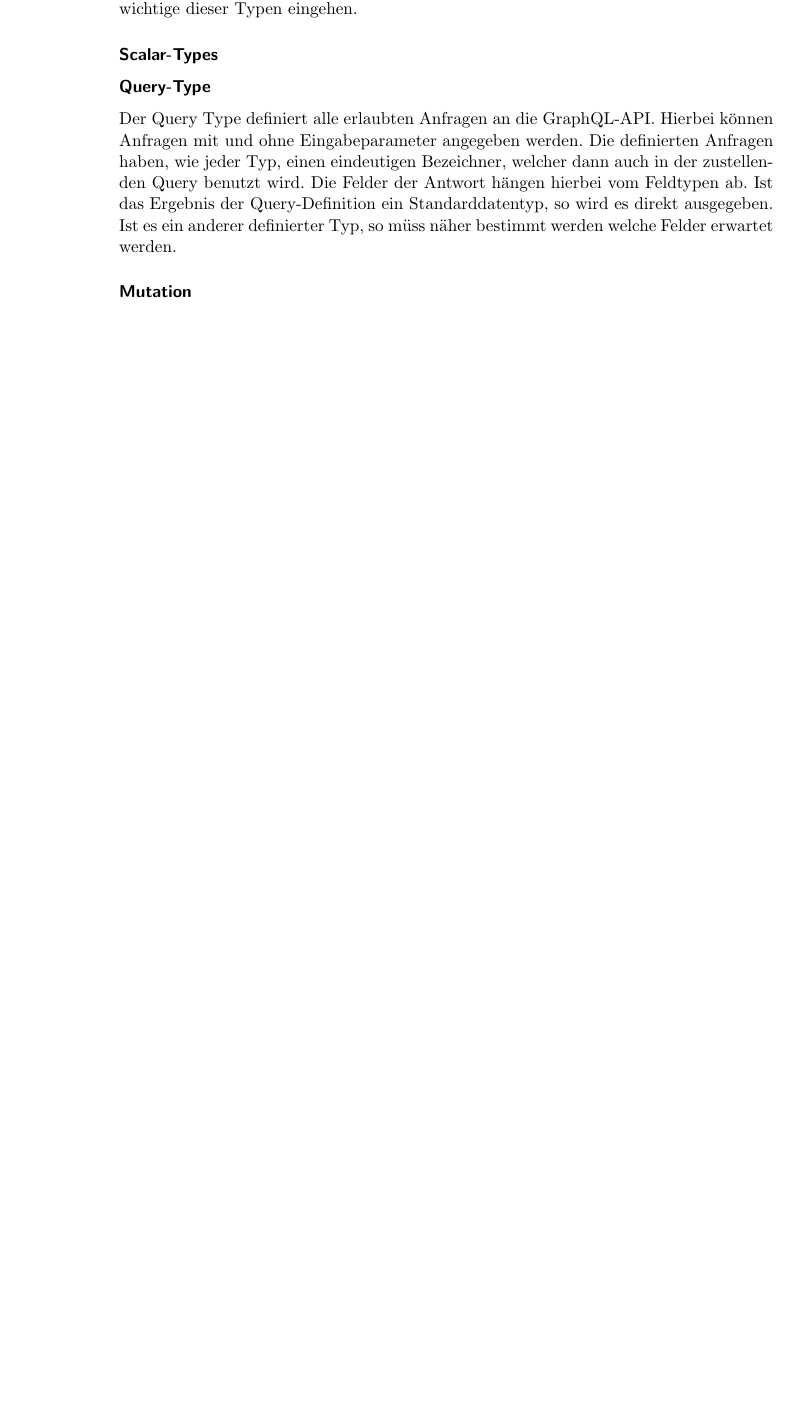
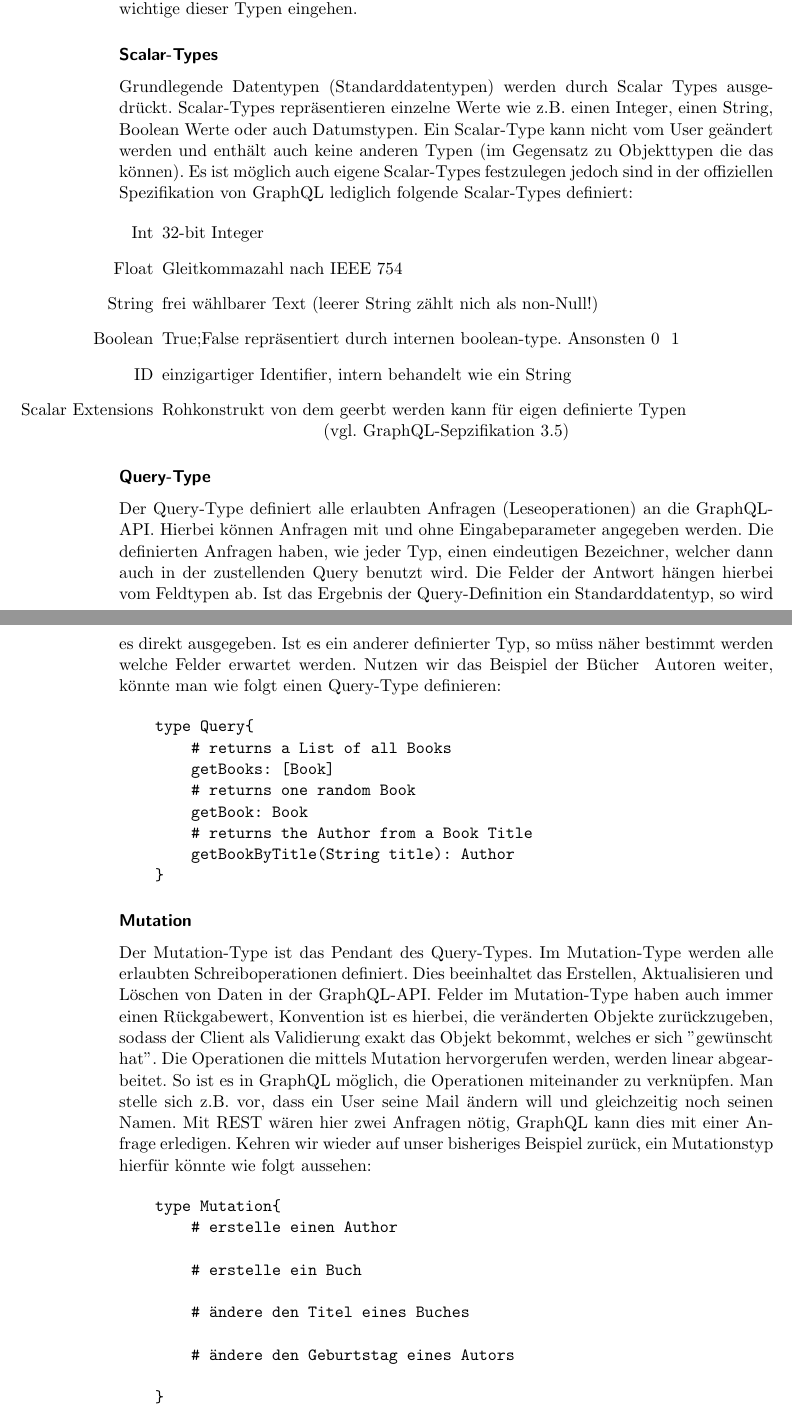
Before and after one commit to gernhard1337/GraphQL-Testautomatisierung, a LaTeX document (latex/abschlussarbeit.tex, which reads latex/content/hauptteil/theorie/Graphql.tex): part of page 17 of 38 before the commit and two parts of pages 17 and 18 of 40 after it, the two joined at a grey line, cut so that both start at the same text, the shorter picture padded with empty space. Compiled offline with pdfLaTeX.

Commit message:
added some theory

```diff
--- a/latex/content/hauptteil/theorie/Graphql.tex
+++ b/latex/content/hauptteil/theorie/Graphql.tex
@@ -65,17 +65,66 @@ Im folgenden werden wir auf einige wichtige dieser Typen eingehen.
 
 \subsubsection{Scalar-Types}
 
+Grundlegende Datentypen (Standarddatentypen) werden durch Scalar Types ausgedrückt. Scalar-Types repräsentieren einzelne Werte
+wie z.B. einen Integer, einen String, Boolean Werte oder auch Datumstypen.
+Ein Scalar-Type kann nicht vom User geändert werden und enthält auch keine anderen Typen (im Gegensatz zu Objekttypen die das können).
+Es ist möglich auch eigene Scalar-Types festzulegen jedoch sind in der offiziellen Spezifikation von GraphQL
+lediglich folgende Scalar-Types definiert:
 
-
+\begin{center}
+    \begin{itemize}
+        \item[Int] 32-bit Integer
+        \item[Float] Gleitkommazahl nach IEEE 754
+        \item[String] frei wählbarer Text (leerer String zählt nich als non-Null!)
+        \item[Boolean] True;False repräsentiert durch internen boolean-type. Ansonsten 0 & 1
+        \item[ID] einzigartiger Identifier, intern behandelt wie ein String
+        \item[Scalar Extensions] Rohkonstrukt von dem geerbt werden kann für eigen definierte Typen
+    \end{itemize}
+    (vgl. GraphQL-Sepzifikation 3.5)
+\end{center}
 
 \subsubsection{Query-Type}
 
-Der Query Type definiert alle erlaubten Anfragen an die GraphQL-API.
+Der Query-Type definiert alle erlaubten Anfragen (Leseoperationen) an die GraphQL-API.
 Hierbei können Anfragen mit und ohne Eingabeparameter angegeben werden.
 Die definierten Anfragen haben, wie jeder Typ, einen eindeutigen Bezeichner, welcher dann auch in der zustellenden Query
 benutzt wird.
 Die Felder der Antwort hängen hierbei vom Feldtypen ab. Ist das Ergebnis der Query-Definition ein Standarddatentyp, so wird
 es direkt ausgegeben. Ist es ein anderer definierter Typ, so müss näher bestimmt werden welche Felder erwartet werden.
+Nutzen wir das Beispiel der Bücher & Autoren weiter, könnte man wie folgt einen Query-Type definieren:
+
+\begin{verbatim}
+    type Query{
+        # returns a List of all Books
+        getBooks: [Book]
+        # returns one random Book
+        getBook: Book
+        # returns the Author from a Book Title
+        getBookByTitle(String title): Author
+    }
+\end{verbatim}
 
 
 \subsubsection{Mutation}
+
+Der Mutation-Type ist das Pendant des Query-Types. Im Mutation-Type werden alle erlaubten Schreiboperationen definiert.
+Dies beeinhaltet das Erstellen, Aktualisieren und Löschen von Daten in der GraphQL-API.
+Felder im Mutation-Type haben auch immer einen Rückgabewert, Konvention ist es hierbei, die veränderten Objekte zurückzugeben,
+sodass der Client als Validierung exakt das Objekt bekommt, welches er sich "gewünscht hat".
+Die Operationen die mittels Mutation hervorgerufen werden, werden linear abgearbeitet. So ist es in GraphQL möglich, die
+Operationen miteinander zu verknüpfen. Man stelle sich z.B. vor, dass ein User seine Mail ändern will und gleichzeitig noch
+seinen Namen. Mit REST wären hier zwei Anfragen nötig, GraphQL kann dies mit einer Anfrage erledigen.
+Kehren wir wieder auf unser bisheriges Beispiel zurück, ein Mutationstyp hierfür könnte wie folgt aussehen:
+
+\begin{verbatim}
+    type Mutation{
+        # erstelle einen Author
+
+        # erstelle ein Buch
+
+        # ändere den Titel eines Buches
+
+        # ändere den Geburtstag eines Autors
+
+    }
+\end{verbatim}
```
Also changed, not shown: latex/content/hauptteil/theorie/Graphql.tex (11 more changed lines).
